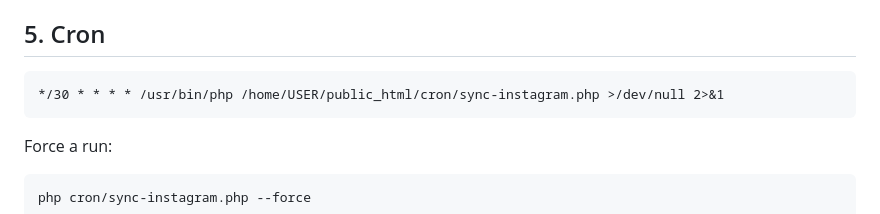
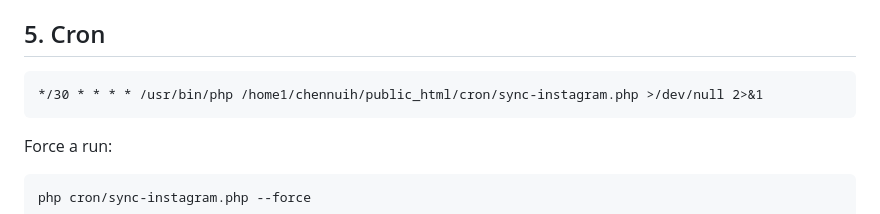
Before and after one commit to kasturideepak-dev/cfc, a Markdown page: docs/instagram.md, the part around the change. Drawn GitHub-style.

````diff
--- a/docs/instagram.md
+++ b/docs/instagram.md
@@ -87,7 +87,7 @@ GET https://graph.facebook.com/v25.0/{IG_ID}/media?fields=…
 ## 5. Cron
 
 ```cron
-*/30 * * * * /usr/bin/php /home/USER/public_html/cron/sync-instagram.php >/dev/null 2>&1
+*/30 * * * * /usr/bin/php /home1/chennuih/public_html/cron/sync-instagram.php >/dev/null 2>&1
 ```
 
 Force a run:
````
Also changed, not shown: docs/cpanel.md (+47 -18 lines).
